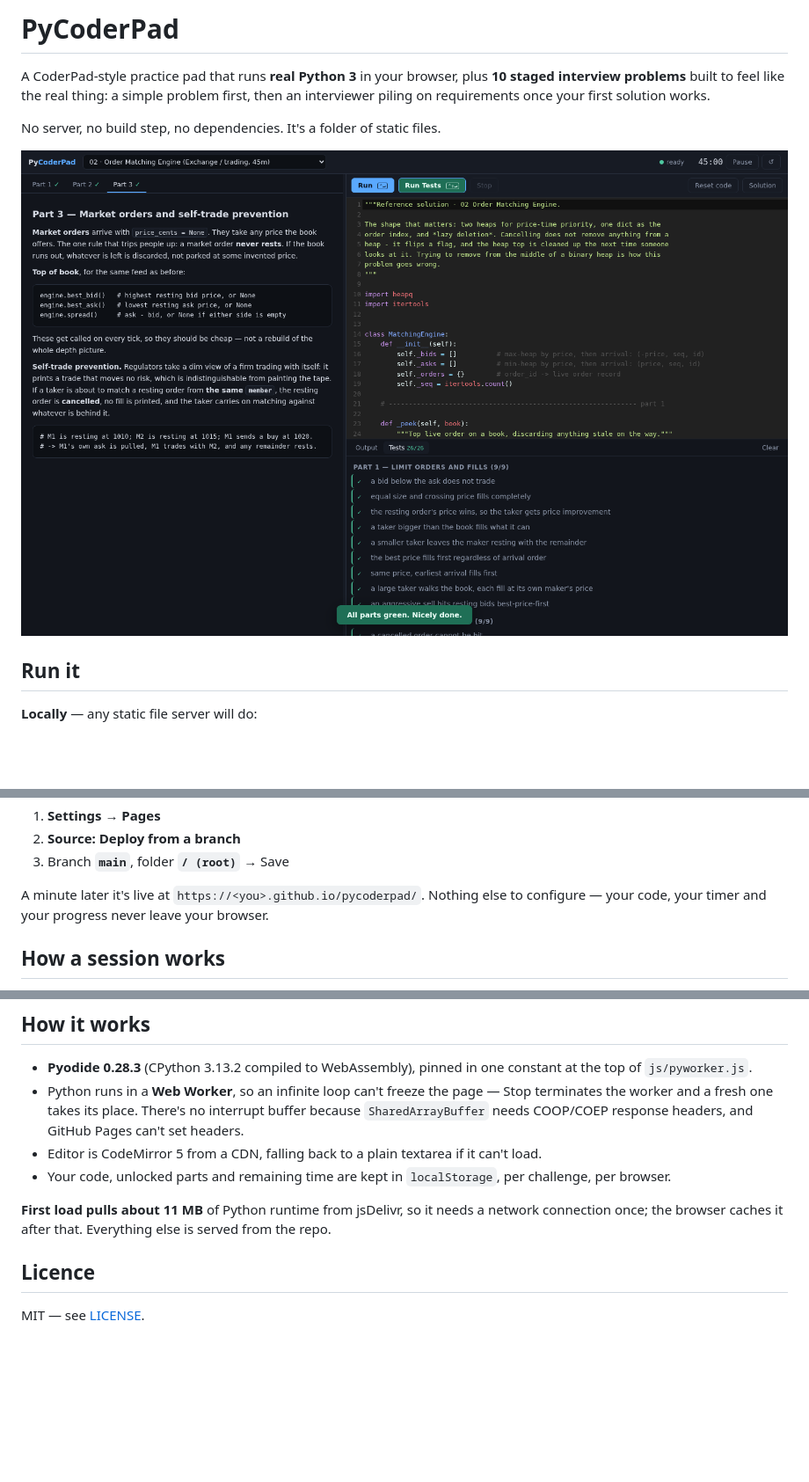
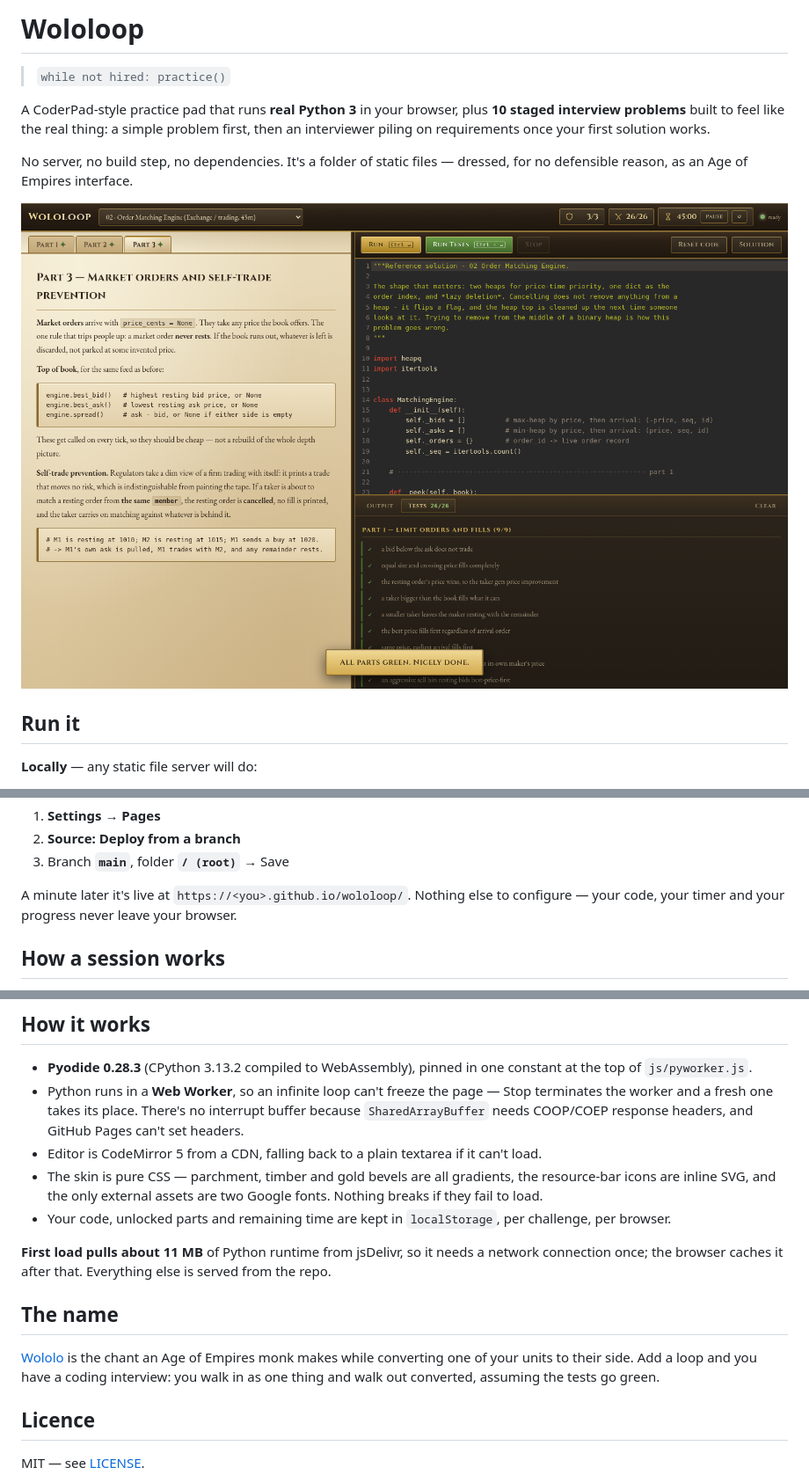
Before and after one commit to saurabhbatra96/wololoop, a Markdown page: README.md, 3 parts joined by grey strips. Shown at 88% size. Drawn GitHub-style; pictures changed too: docs/screenshot.png; blank space fills up the shorter version.

```diff
--- a/README.md
+++ b/README.md
@@ -1,9 +1,12 @@
-# PyCoderPad
+# Wololoop
+
+> `while not hired: practice()`
 
 A CoderPad-style practice pad that runs **real Python 3** in your browser, plus
 **10 staged interview problems** built to feel like the real thing: a simple
 problem first, then an interviewer piling on requirements once your first
 solution works.
 
-No server, no build step, no dependencies. It's a folder of static files.
+No server, no build step, no dependencies. It's a folder of static files —
+dressed, for no defensible reason, as an Age of Empires interface.
 
@@ -27,7 +30,7 @@ files, and browsers block `fetch` on `file://`.)
 2. **Source: Deploy from a branch**
 3. Branch **`main`**, folder **`/ (root)`** → Save
 
-A minute later it's live at `https://<you>.github.io/pycoderpad/`. Nothing else
+A minute later it's live at `https://<you>.github.io/wololoop/`. Nothing else
 to configure — your code, your timer and your progress never leave your browser.
 
 ## How a session works
@@ -107,6 +110,9 @@ because a stage that passes before you've written anything is a broken stage.
   and GitHub Pages can't set headers.
 - Editor is CodeMirror 5 from a CDN, falling back to a plain textarea if it
   can't load.
+- The skin is pure CSS — parchment, timber and gold bevels are all gradients,
+  the resource-bar icons are inline SVG, and the only external assets are two
+  Google fonts. Nothing breaks if they fail to load.
 - Your code, unlocked parts and remaining time are kept in `localStorage`, per
   challenge, per browser.
 
@@ -114,6 +120,13 @@ because a stage that passes before you've written anything is a broken stage.
 network connection once; the browser caches it after that. Everything else is
 served from the repo.
 
+## The name
+
+[Wololo](https://en.wikipedia.org/wiki/Age_of_Empires) is the chant an Age of
+Empires monk makes while converting one of your units to their side. Add a loop
+and you have a coding interview: you walk in as one thing and walk out
+converted, assuming the tests go green.
+
 ## Licence
 
 MIT — see [LICENSE](LICENSE).
```
Also changed, not shown: other parts of README.md (+1 -1 lines), 5 other files.
